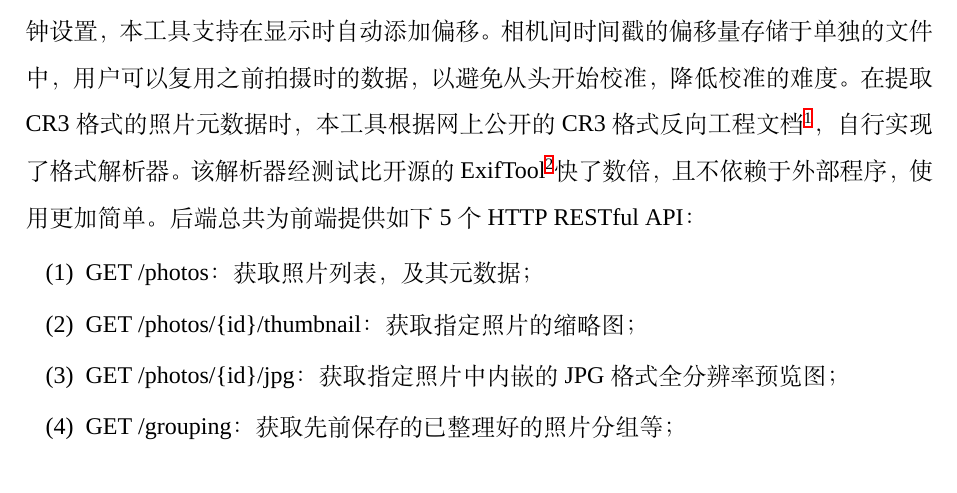
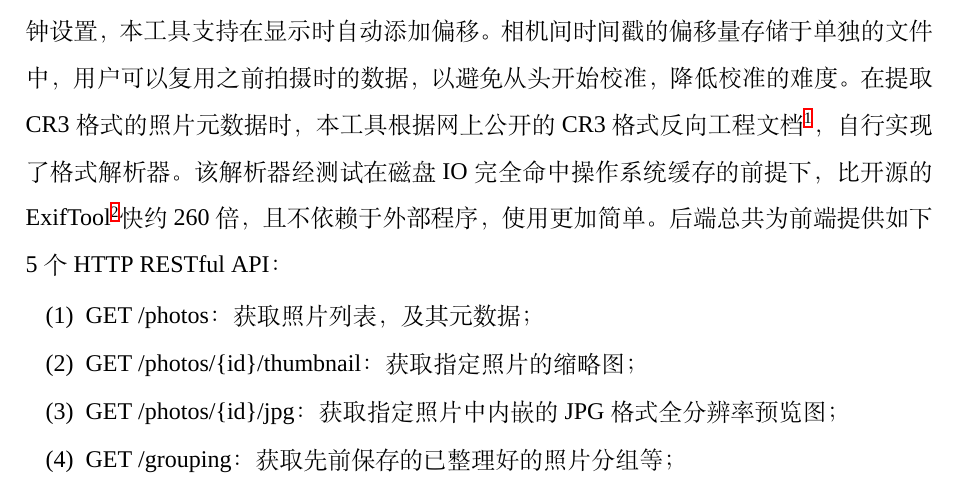
Before and after one commit to huww98/master-thesis, a LaTeX thesis (main.tex, which reads appendix.tex): part of page 106 of 107, cut so that both start at the same text. Compiled offline with XeLaTeX; a missing font is replaced by an installed copy or a similar font.

Commit message:
完善exif提取性能测试

```diff
--- a/appendix.tex
+++ b/appendix.tex
@@ -187,7 +187,7 @@ OLED显示控制模块负责调用单片机的硬件I2C接口与OLED显示器通
 为避免反复手动调整相机时钟设置，本工具支持在显示时自动添加偏移。
 相机间时间戳的偏移量存储于单独的文件中，用户可以复用之前拍摄时的数据，以避免从头开始校准，降低校准的难度。
 在提取CR3格式的照片元数据时，本工具根据网上公开的CR3格式反向工程文档\footnote{https://github.com/lclevy/canon\_cr3}，自行实现了格式解析器。
-该解析器经测试比开源的ExifTool\footnote{https://exiftool.org/}快了数倍，且不依赖于外部程序，使用更加简单。
+该解析器经测试在磁盘IO完全命中操作系统缓存的前提下，比开源的ExifTool\footnote{https://exiftool.org/}快约260倍，且不依赖于外部程序，使用更加简单。
 后端总共为前端提供如下5个HTTP RESTful API：
 \begin{enumerate}
 \item GET /photos：获取照片列表，及其元数据；
```
